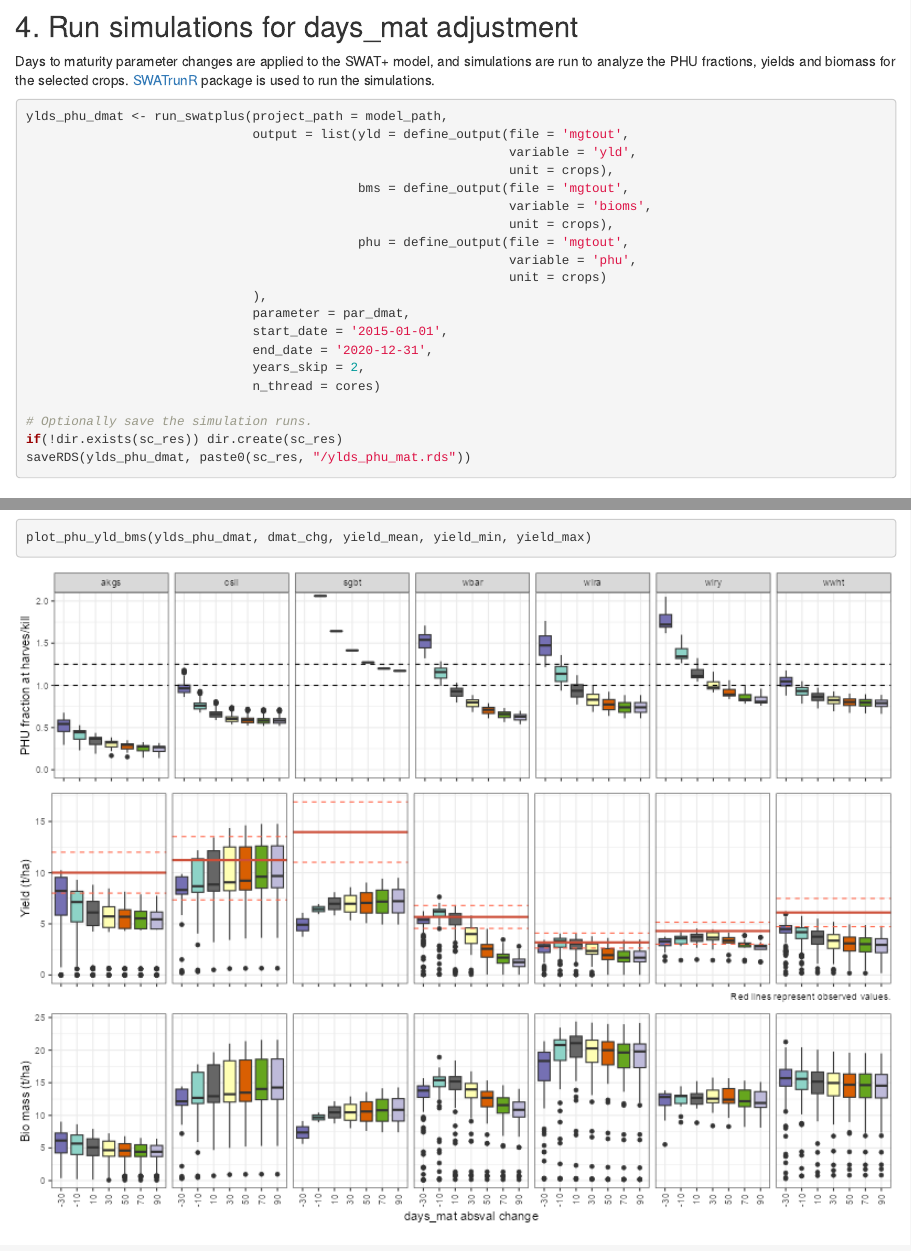
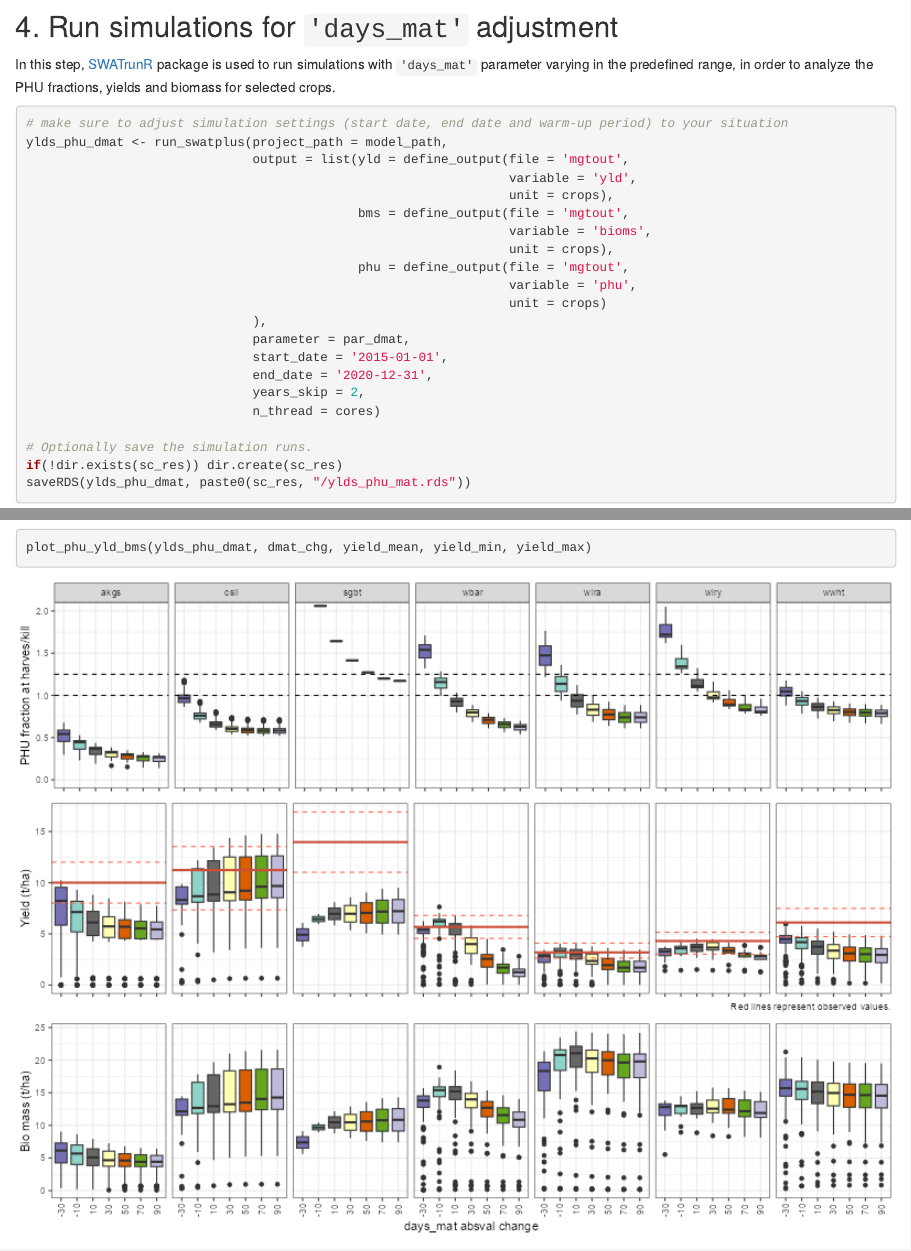
Before and after one commit to biopsichas/SWATtunR, an R Markdown document (vignettes/sc-crops.Rmd): the page in a window 1100 px wide, from 2730 px down, and a second part further down, joined at a grey line. Rendered offline with R 4.5, knitr and Pandoc, with nearby package versions; some code elsewhere in the file could not run offline; common packages that the code uses without loading them are loaded.

Commit message:
Edits section 4

````diff
--- a/vignettes/sc-crops.Rmd
+++ b/vignettes/sc-crops.Rmd
@@ -119,12 +119,12 @@ par_dmat <- map_df(dmat_init, ~ .x + dmat_chg) %>%
 
 ```
 
-## 4. Run simulations for days_mat adjustment {#scc_step4}
+## 4. Run simulations for `'days_mat'` adjustment {#scc_step4}
 
-Days to maturity parameter changes are applied to the SWAT+ model, and simulations are run to analyze the PHU fractions, yields and biomass for the selected crops. [SWATrunR](https://chrisschuerz.github.io/SWATrunR/) package is used to run the simulations.
+In this step, [SWATrunR](https://chrisschuerz.github.io/SWATrunR/) package is used to run simulations with `'days_mat'` parameter varying in the predefined range, in order to analyze the PHU fractions, yields and biomass for selected crops.
 
 ```{r run_dmat, message = FALSE, warning = FALSE, eval = FALSE}
-
+# make sure to adjust simulation settings (start date, end date and warm-up period) to your situation
 ylds_phu_dmat <- run_swatplus(project_path = model_path,
                               output = list(yld = define_output(file = 'mgtout',
                                                                 variable = 'yld',
````
